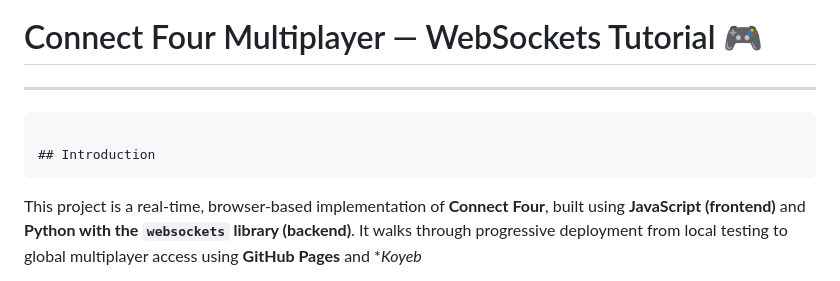
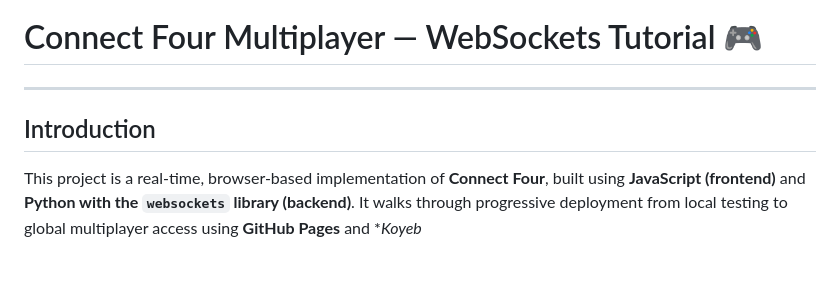
Before and after one commit to francis-collab/websockets-tutorial, a Markdown page: README.md, the part around the change. GitHub-like rendering.

```diff
--- a/README.md
+++ b/README.md
@@ -1,8 +1,8 @@
 # Connect Four Multiplayer — WebSockets Tutorial 🎮
 
 ---
-                                                                                                                        ## Introduction
 
+## Introduction
 This project is a real-time, browser-based implementation of **Connect Four**, built using **JavaScript (frontend)** and **Python with the `websockets` library (backend)**. It walks through progressive deployment from local testing to global multiplayer access using **GitHub Pages** and **Koyeb*
 
 ---
```
